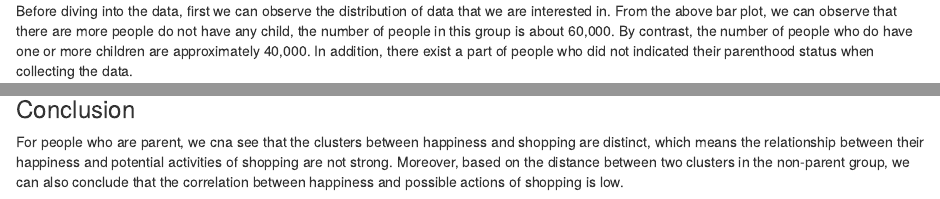
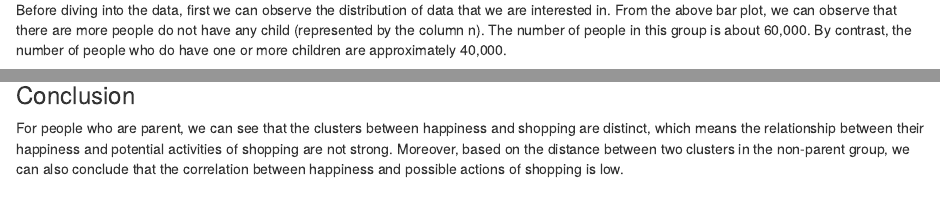
Before and after one commit to TZstatsADS/ads-fall2023-project1-ayihanzhang, an R Markdown document (doc/GR5243_Project1_YihanZhang.Rmd): the page in a window 1100 px wide, from 790 px down before the commit and from 720 px down after it, so that both start at the same text, and a second part further down, joined at a grey line. The pictures show the output file doc/GR5243_Project1_YihanZhang.nb.html that the author committed with the source, opened offline.

Commit message:
version updated

````diff
--- a/doc/GR5243_Project1_YihanZhang.Rmd
+++ b/doc/GR5243_Project1_YihanZhang.Rmd
@@ -36,4 +36,4 @@ df<-merged_df%>%select(cleaned_hm, parenthood)
 parenthood_table <- table(df$parenthood)
 barplot(parenthood_table, main="Distribution about parenthood categories", xlab="Categories", ylab="Freq")
 ```
-Before diving into the data, first we can observe the distribution of data that we are interested in. From the above bar plot, we can observe that there are more people do not have any child, the number of people in this group is about 60,000. By contrast, the number of people who do have one or more children are approximately 40,000. In addition, there exist a part of people who did not indicated their parenthood status when collecting the data.
+Before diving into the data, first we can observe the distribution of data that we are interested in. From the above bar plot, we can observe that there are more people do not have any child (represented by the column n). The number of people in this group is about 60,000. By contrast, the number of people who do have one or more children are approximately 40,000.
@@ -130,4 +132,4 @@ save.image('/Users/fiona/Documents/GitHub/ads-fall2023-project1-ayihanzhang/figs
 ```
 ### Conclusion
 
-For people who are parent, we cna see that the clusters between happiness and shopping are distinct, which means the relationship between their happiness and potential activities of shopping are not strong. Moreover, based on the distance between two clusters in the non-parent group, we can also conclude that the correlation between happiness and possible actions of shopping is low.
+For people who are parent, we can see that the clusters between happiness and shopping are distinct, which means the relationship between their happiness and potential activities of shopping are not strong. Moreover, based on the distance between two clusters in the non-parent group, we can also conclude that the correlation between happiness and possible actions of shopping is low.
````
Also changed, not shown: doc/GR5243_Project1_YihanZhang.nb.html, doc/GR5243_Project1_YihanZhang.Rmd (2 more changed lines).
